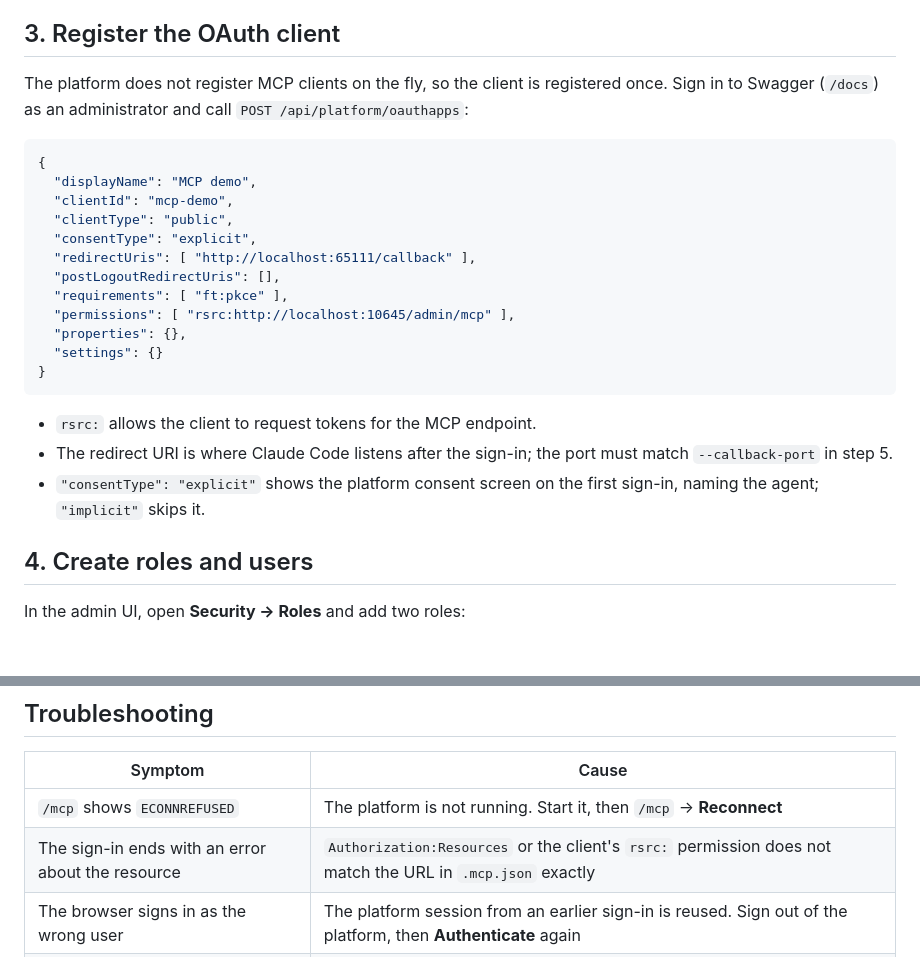
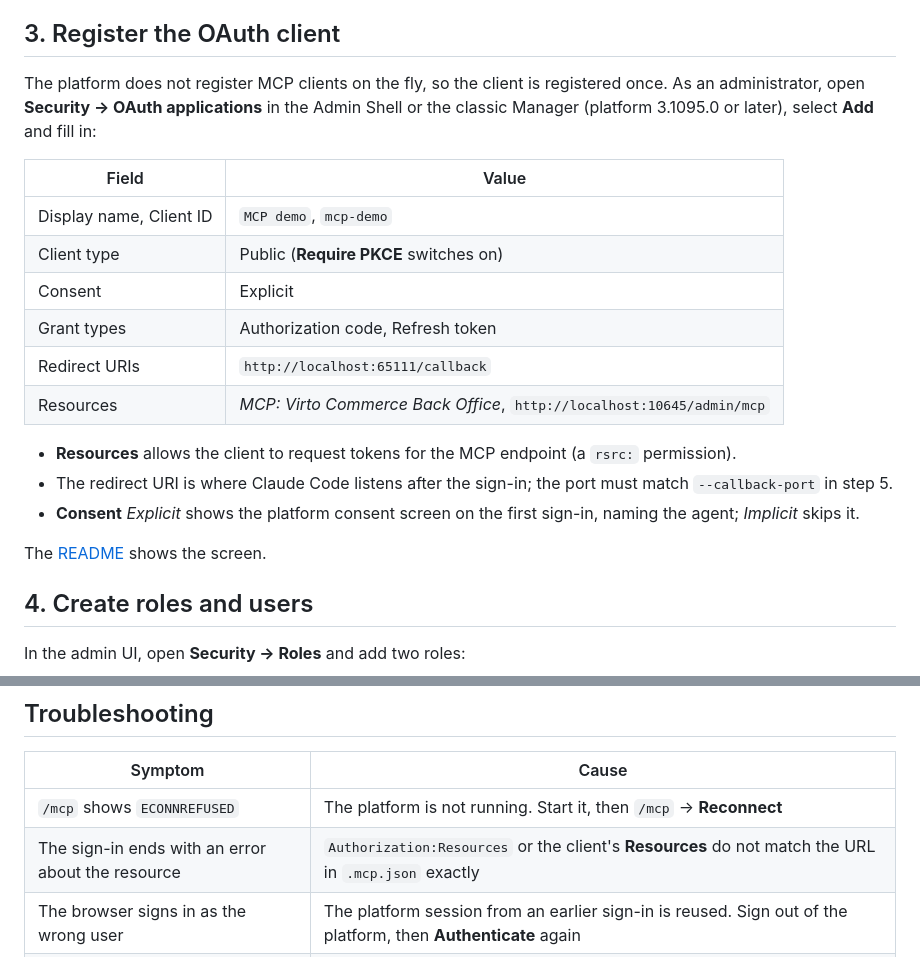
Before and after one commit to VirtoCommerce/vc-module-mcp, a Markdown page: docs/demo.md, 2 parts joined by grey strips. GitHub-like rendering; blank space fills up the shorter version.

````diff
--- a/docs/demo.md
+++ b/docs/demo.md
@@ -49,26 +49,22 @@ Restart the platform: it picks up the setting and loads the sample module. The *
 
 ## 3. Register the OAuth client
 
-The platform does not register MCP clients on the fly, so the client is registered once. Sign in to Swagger (`/docs`) as an administrator and call `POST /api/platform/oauthapps`:
+The platform does not register MCP clients on the fly, so the client is registered once. As an administrator, open **Security → OAuth applications** in the Admin Shell or the classic Manager (platform 3.1095.0 or later), select **Add** and fill in:
 
-```json
-{
-  "displayName": "MCP demo",
-  "clientId": "mcp-demo",
-  "clientType": "public",
-  "consentType": "explicit",
-  "redirectUris": [ "http://localhost:65111/callback" ],
-  "postLogoutRedirectUris": [],
-  "requirements": [ "ft:pkce" ],
-  "permissions": [ "rsrc:http://localhost:10645/admin/mcp" ],
-  "properties": {},
-  "settings": {}
-}
-```
+| Field | Value |
+| --- | --- |
+| Display name, Client ID | `MCP demo`, `mcp-demo` |
+| Client type | Public (**Require PKCE** switches on) |
+| Consent | Explicit |
+| Grant types | Authorization code, Refresh token |
+| Redirect URIs | `http://localhost:65111/callback` |
+| Resources | *MCP: Virto Commerce Back Office*, `http://localhost:10645/admin/mcp` |
 
-- `rsrc:` allows the client to request tokens for the MCP endpoint.
+- **Resources** allows the client to request tokens for the MCP endpoint (a `rsrc:` permission).
 - The redirect URI is where Claude Code listens after the sign-in; the port must match `--callback-port` in step 5.
-- `"consentType": "explicit"` shows the platform consent screen on the first sign-in, naming the agent; `"implicit"` skips it.
+- **Consent** *Explicit* shows the platform consent screen on the first sign-in, naming the agent; *Implicit* skips it.
+
+The [README](../README.md#set-up-the-platform-for-agents) shows the screen.
 
 ## 4. Create roles and users
 
@@ -166,7 +162,7 @@ The criteria also take `scopeName`, `userId`, `pendingChangeId`, `startDate`, `e
 | Symptom | Cause |
 | --- | --- |
 | `/mcp` shows `ECONNREFUSED` | The platform is not running. Start it, then `/mcp` → **Reconnect** |
-| The sign-in ends with an error about the resource | `Authorization:Resources` or the client's `rsrc:` permission does not match the URL in `.mcp.json` exactly |
+| The sign-in ends with an error about the resource | `Authorization:Resources` or the client's **Resources** do not match the URL in `.mcp.json` exactly |
 | The browser signs in as the wrong user | The platform session from an earlier sign-in is reused. Sign out of the platform, then **Authenticate** again |
 | The sign-in page does not open | Another process uses the callback port. Use another port in both the client's redirect URI and `--callback-port` |
 | The agent has no `search_users` | The sample module is not loaded, or the user lacks `platform:security:read` |
````
Also changed, not shown: README.md (+26 -20 lines), docs/marketing-demo.md (+2 -14 lines), docs/media/oauth-app-agent-admin-shell.png (added), docs/media/oauth-app-agent-classic.png (added).
